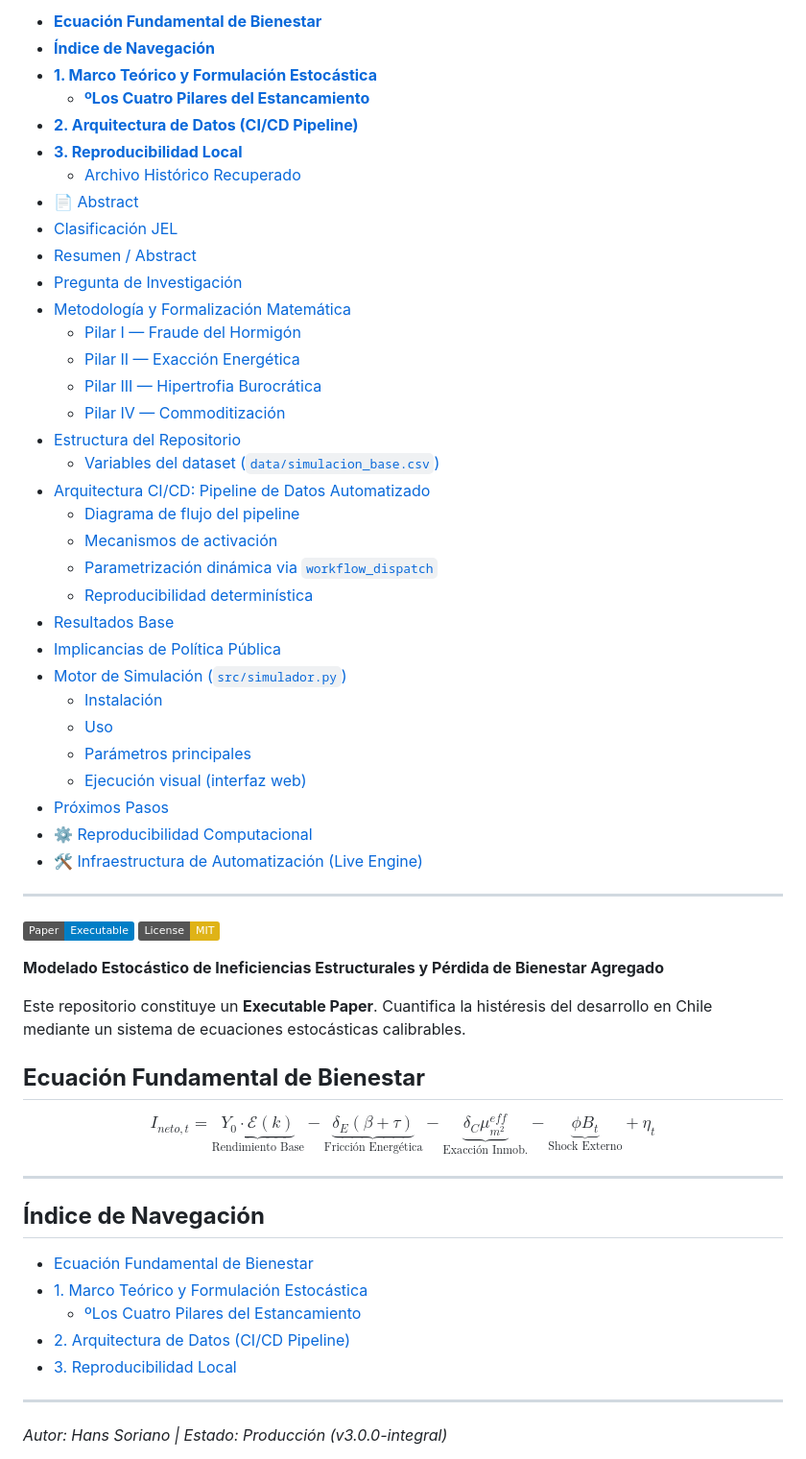
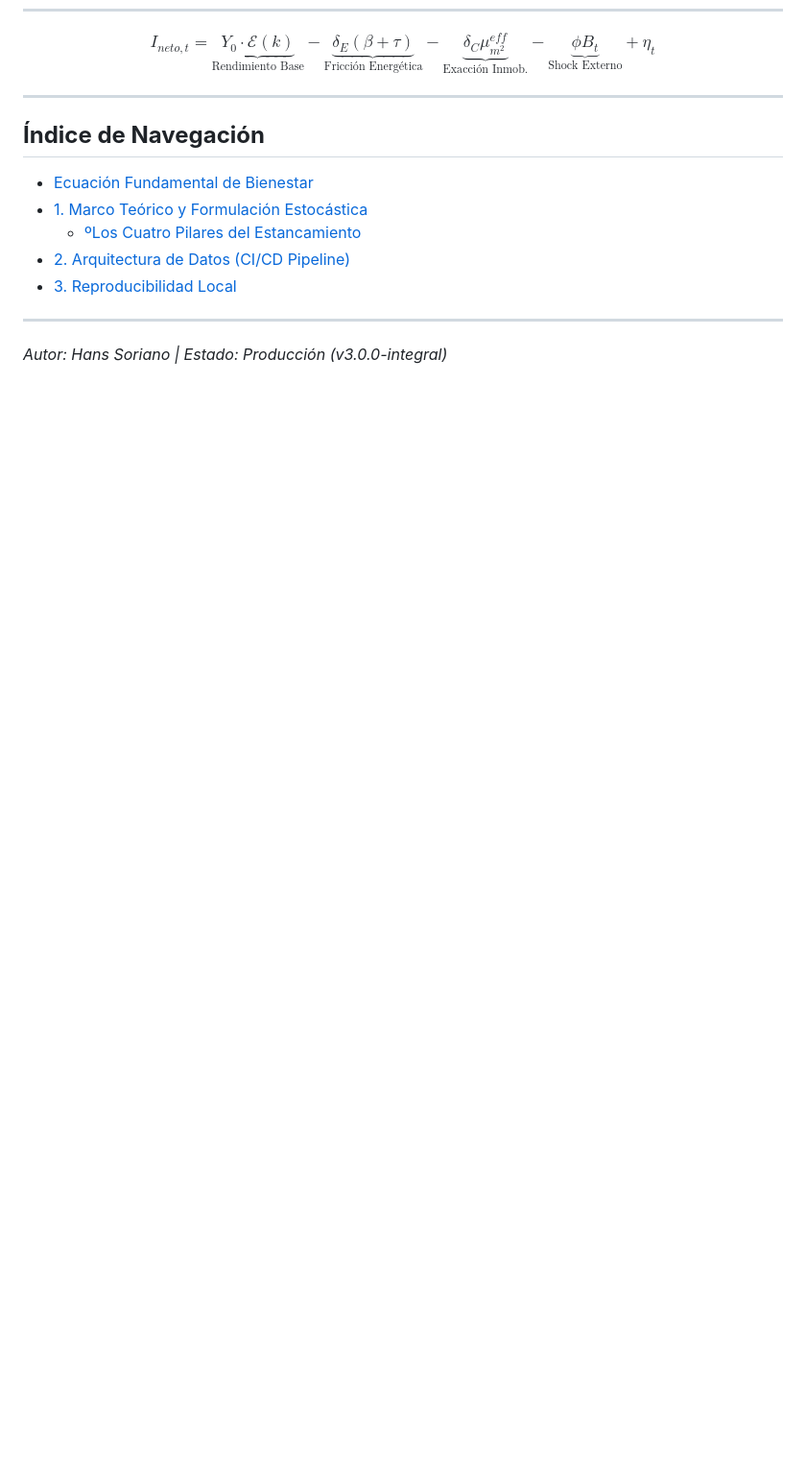
Before and after one commit to blackmetalhans/nudo-gordiano-economia-cl, a Markdown page: README.md, the part around one of its changes. Shown at 96% size. GitHub-like rendering; badges without logos; blank space fills up the shorter version.

Commit message:
Docs: Surgical cleanup of redundant headers, preserving full depth

```diff
--- a/README.md
+++ b/README.md
@@ -70,47 +51,3 @@ $$I_{neto,t} = \underbrace{Y_0 \cdot \mathcal{E}(k)}_{\text{Rendimiento Base}} -
-* [**Ecuación Fundamental de Bienestar**](#**ecuación-fundamental-de-bienestar**)
-* [**Índice de Navegación**](#**índice-de-navegación**)
-* [**1\. Marco Teórico y Formulación Estocástica**](#**1-marco-teórico-y-formulación-estocástica**)
-  * [**ºLos Cuatro Pilares del Estancamiento**](#**ºlos-cuatro-pilares-del-estancamiento**)
-* [**2\. Arquitectura de Datos (CI/CD Pipeline)**](#**2-arquitectura-de-datos-(ci/cd-pipeline)**)
-* [**3\. Reproducibilidad Local**](#**3-reproducibilidad-local**)
-  * [Archivo Histórico Recuperado](#archivo-histórico-recuperado)
-* [📄 Abstract](#📄-abstract)
-* [Clasificación JEL](#clasificación-jel)
-* [Resumen / Abstract](#resumen-/-abstract)
-* [Pregunta de Investigación](#pregunta-de-investigación)
-* [Metodología y Formalización Matemática](#metodología-y-formalización-matemática)
-  * [Pilar I — Fraude del Hormigón](#pilar-i-—-fraude-del-hormigón)
-  * [Pilar II — Exacción Energética](#pilar-ii-—-exacción-energética)
-  * [Pilar III — Hipertrofia Burocrática](#pilar-iii-—-hipertrofia-burocrática)
-  * [Pilar IV — Commoditización](#pilar-iv-—-commoditización)
-* [Estructura del Repositorio](#estructura-del-repositorio)
-  * [Variables del dataset (`data/simulacion_base.csv`)](#variables-del-dataset-(`data/simulacion_basecsv`))
-* [Arquitectura CI/CD: Pipeline de Datos Automatizado](#arquitectura-ci/cd:-pipeline-de-datos-automatizado)
-  * [Diagrama de flujo del pipeline](#diagrama-de-flujo-del-pipeline)
-  * [Mecanismos de activación](#mecanismos-de-activación)
-  * [Parametrización dinámica via `workflow_dispatch`](#parametrización-dinámica-via-`workflow_dispatch`)
-  * [Reproducibilidad determinística](#reproducibilidad-determinística)
-* [Resultados Base](#resultados-base)
-* [Implicancias de Política Pública](#implicancias-de-política-pública)
-* [Motor de Simulación (`src/simulador.py`)](#motor-de-simulación-(`src/simuladorpy`))
-  * [Instalación](#instalación)
-  * [Uso](#uso)
-  * [Parámetros principales](#parámetros-principales)
-  * [Ejecución visual (interfaz web)](#ejecución-visual-(interfaz-web))
-* [Próximos Pasos](#próximos-pasos)
-* [⚙️ Reproducibilidad Computacional](#⚙️-reproducibilidad-computacional)
-* [🛠️ Infraestructura de Automatización (Live Engine)](#🛠️-infraestructura-de-automatización-(live-engine))
-
----
-
-[![Executable Paper](https://img.shields.io/badge/Paper-Executable-blue.svg)](https://blackmetalhans.github.io/nudo-gordiano-economia-cl/)
-[![License: MIT](https://img.shields.io/badge/License-MIT-yellow.svg)](https://opensource.org/licenses/MIT)
-
-**Modelado Estocástico de Ineficiencias Estructurales y Pérdida de Bienestar Agregado**
-
-Este repositorio constituye un **Executable Paper**. Cuantifica la histéresis del desarrollo en Chile mediante un sistema de ecuaciones estocásticas calibrables.
-
-## **Ecuación Fundamental de Bienestar**
 
 $$I_{neto,t} = \underbrace{Y_0 \cdot \mathcal{E}(k)}_{\text{Rendimiento Base}} - \underbrace{\delta_E(\beta+\tau)}_{\text{Fricción Energética}} - \underbrace{\delta_C\mu_{m^2}^{eff}}_{\text{Exacción Inmob.}} - \underbrace{\phi B_t}_{\text{Shock Externo}} + \eta_t$$
 
```
Also changed, not shown: other parts of README.md (+8 -27 lines).
